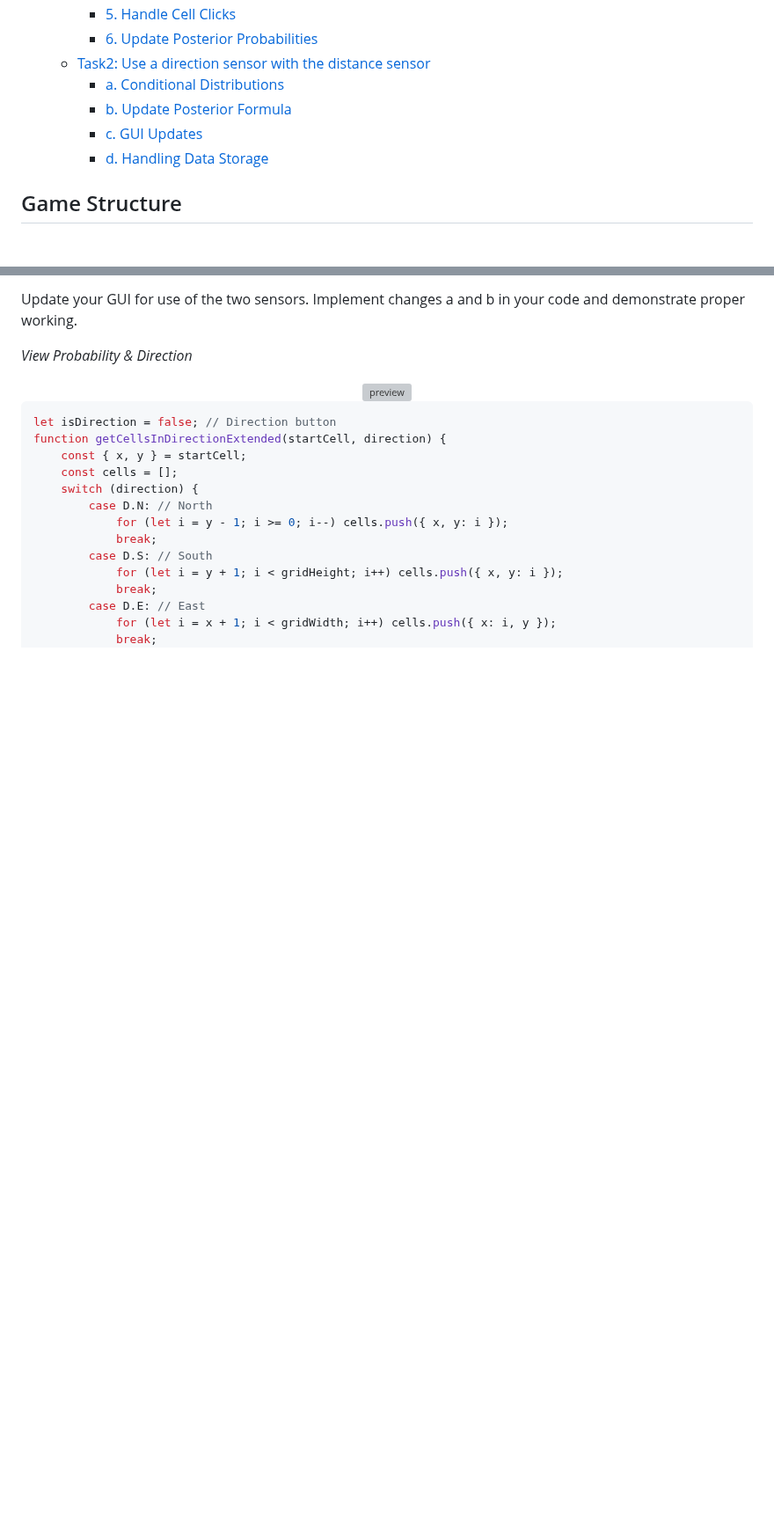
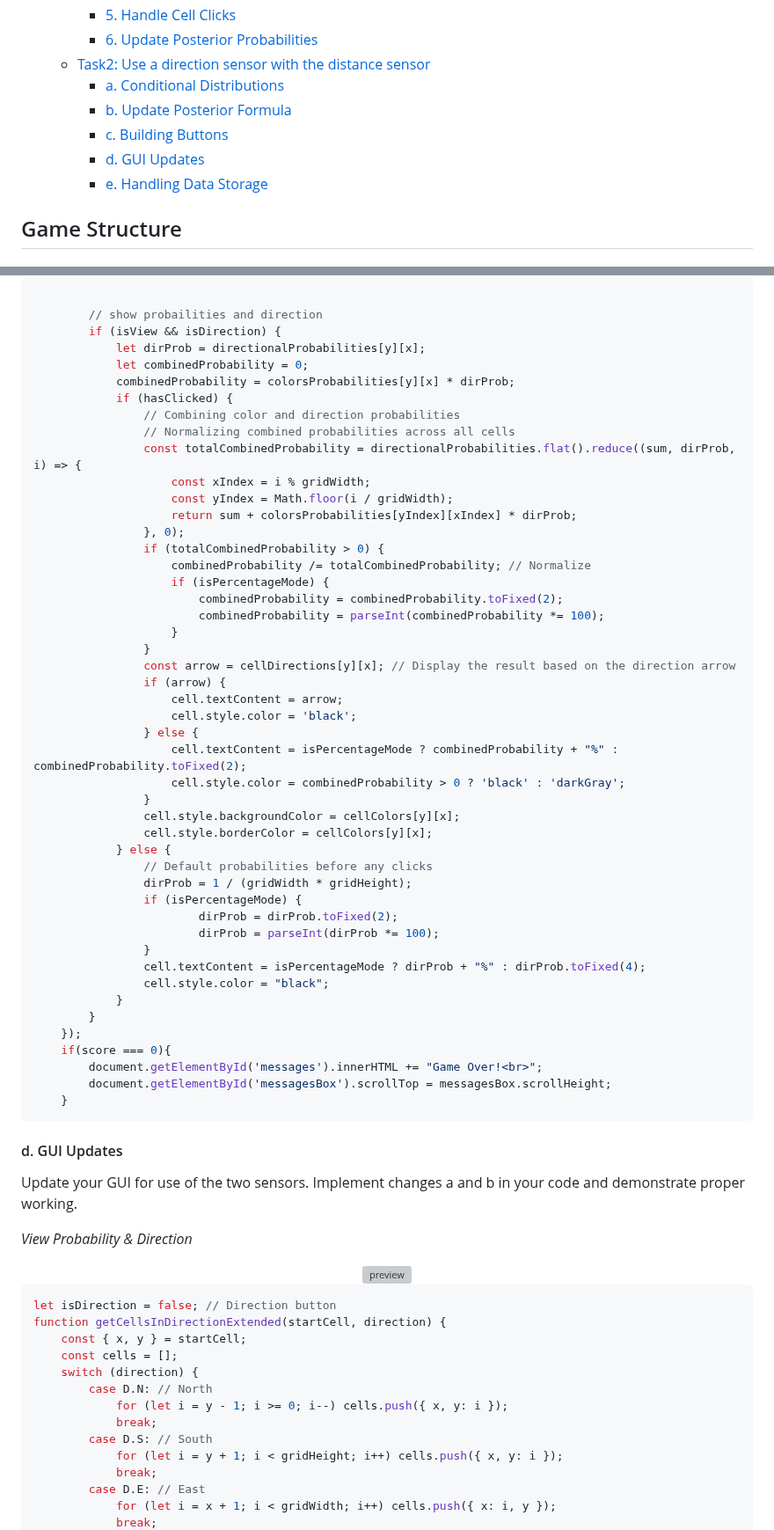
Before and after one commit to NiemaAM/Ghost-Buster-Game, a Markdown page: README.md, 2 parts joined by grey strips. Shown at 88% size. Rendered like a GitHub page; blank space fills up the shorter version; grey boxes are pictures that could not be loaded.

````diff
--- a/README.md
+++ b/README.md
@@ -40,8 +40,9 @@ All team menbers worked together on the project:
      * [Task2: Use a direction sensor with the distance sensor](#task2-use-a-direction-sensor-with-the-distance-sensor)
        * [a. Conditional Distributions](#a-conditional-distributions)
        * [b. Update Posterior Formula](#b-update-posterior-formula)
-       * [c. GUI Updates](#c-gui-updates)
-       * [d. Handling Data Storage](#d-handling-data-storage)
+       * [c. Building Buttons](#c-building-buttons)
+       * [d. GUI Updates](#d-gui-updates)
+       * [e. Handling Data Storage](#e-handling-data-storage)
 <!--te-->
 
 ## Game Structure
@@ -684,3 +807,53 @@ function updateProbabilitiesWithDirection() {
+```javascript
+
+        // show probailities and direction
+        if (isView && isDirection) {
+            let dirProb = directionalProbabilities[y][x];
+            let combinedProbability = 0;
+            combinedProbability = colorsProbabilities[y][x] * dirProb;
+            if (hasClicked) {
+                // Combining color and direction probabilities
+                // Normalizing combined probabilities across all cells
+                const totalCombinedProbability = directionalProbabilities.flat().reduce((sum, dirProb, i) => {
+                    const xIndex = i % gridWidth;
+                    const yIndex = Math.floor(i / gridWidth);
+                    return sum + colorsProbabilities[yIndex][xIndex] * dirProb;
+                }, 0);
+                if (totalCombinedProbability > 0) {
+                    combinedProbability /= totalCombinedProbability; // Normalize
+                    if (isPercentageMode) {
+                        combinedProbability = combinedProbability.toFixed(2);
+                        combinedProbability = parseInt(combinedProbability *= 100);
+                    }
+                }
+                const arrow = cellDirections[y][x]; // Display the result based on the direction arrow
+                if (arrow) {
+                    cell.textContent = arrow;
+                    cell.style.color = 'black';
+                } else {
+                    cell.textContent = isPercentageMode ? combinedProbability + "%" : combinedProbability.toFixed(2);
+                    cell.style.color = combinedProbability > 0 ? 'black' : 'darkGray';
+                }
+                cell.style.backgroundColor = cellColors[y][x];
+                cell.style.borderColor = cellColors[y][x];
+            } else {
+                // Default probabilities before any clicks
+                dirProb = 1 / (gridWidth * gridHeight);
+                if (isPercentageMode) {
+                        dirProb = dirProb.toFixed(2);
+                        dirProb = parseInt(dirProb *= 100);
+                }
+                cell.textContent = isPercentageMode ? dirProb + "%" : dirProb.toFixed(4);
+                cell.style.color = "black";
+            }
+        }
+    });
+    if(score === 0){
+        document.getElementById('messages').innerHTML += "Game Over!<br>";
+        document.getElementById('messagesBox').scrollTop = messagesBox.scrollHeight;
+    }
+```
+#### d. GUI Updates
 Update your GUI for use of the two sensors.
 Implement changes a and b in your code and demonstrate proper working.
 
````
Also changed, not shown: other parts of README.md (+146 -89 lines).
